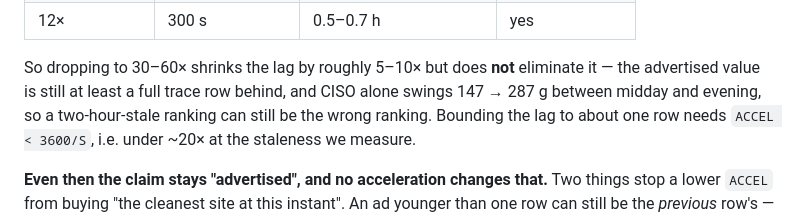
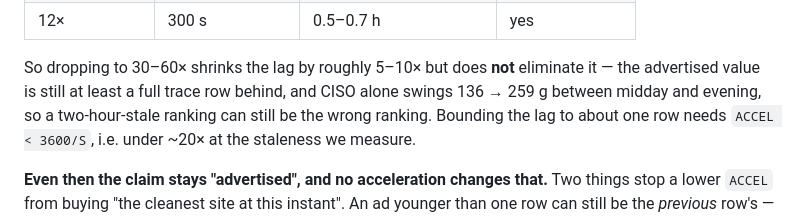
Before and after one commit to kthare10/carbon-chaser, a Markdown page: README.md, the part around the change. Rendered like a GitHub page.

Commit message:
fix(docs): correct the second copy of CISO's diurnal figures
Fixing the provenance row last commit left the README self-contradictory:
line 123 said 136 -> 259 g while line 199, in the CARBON_ACCEL argument,
still said 147 -> 287 g. Same figure, two places, one swept.

Replaced the ad-hoc grep with an exhaustive check -- recompute the shipped
trace's means and CISO diurnal, then flag every NNN.N / 'NNN g' figure in
README.md, README-legacy.md, build_notebook.py and the deck that matches
neither the truth set nor an allow-list of run- and paper-derived values.
One remaining hit is '556 g . stale' in README-legacy.md, an illustrative
UI label rather than a measurement.

```diff
--- a/README.md
+++ b/README.md
@@ -196,7 +196,7 @@ Do the arithmetic before picking an acceleration. One hourly trace row lasts
 
 So dropping to 30–60× shrinks the lag by roughly 5–10× but does **not**
 eliminate it — the advertised value is still at least a full trace row
-behind, and CISO alone swings 147 → 287 g between midday and evening, so a
+behind, and CISO alone swings 136 → 259 g between midday and evening, so a
 two-hour-stale ranking can still be the wrong ranking. Bounding the lag to
 about one row needs `ACCEL < 3600/S`, i.e. under ~20× at the staleness we
 measure.
```
Also changed, not shown: cc-usage-log.md (+1 -0 lines).
